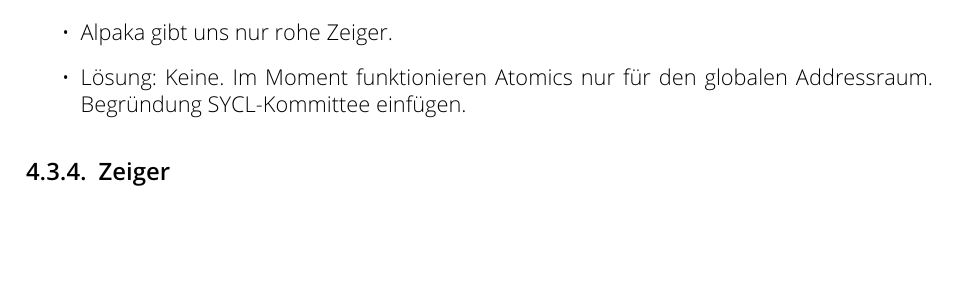
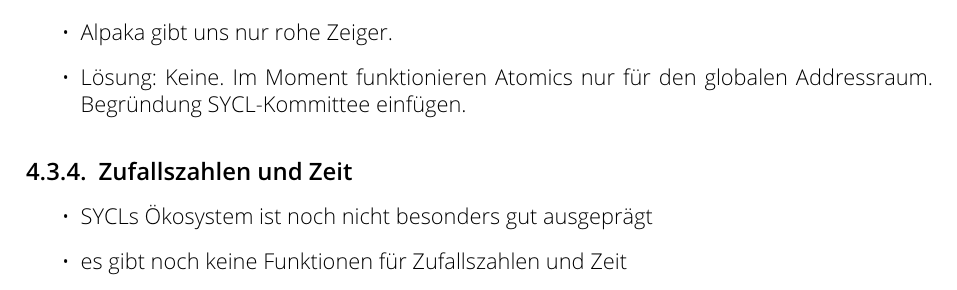
Before and after one commit to j-stephan/dipl, a LaTeX thesis (main.tex, which reads implementierung.tex): part of page 15 of 24, cut so that both start at the same text, the shorter picture padded with empty space. Compiled offline with pdfLaTeX.

Commit message:
New problems

```diff
--- a/implementierung.tex
+++ b/implementierung.tex
@@ -117,4 +116,9 @@ Anhang~\ref{anhang:github:syclspec:staticshared})
           Addressraum. Begründung SYCL-Kommittee einfügen.
 \end{itemize}
 
-\subsection{Zeiger}
+\subsection{Zufallszahlen und Zeit}
+
+\begin{itemize}
+    \item SYCLs Ökosystem ist noch nicht besonders gut ausgeprägt
+    \item es gibt noch keine Funktionen für Zufallszahlen und Zeit
+\end{itemize}
```
Also changed, not shown: implementierung.tex (1 more changed lines).
